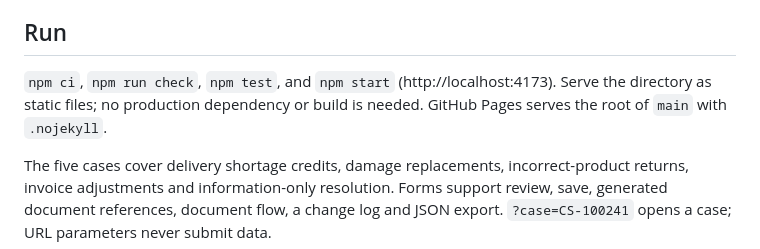
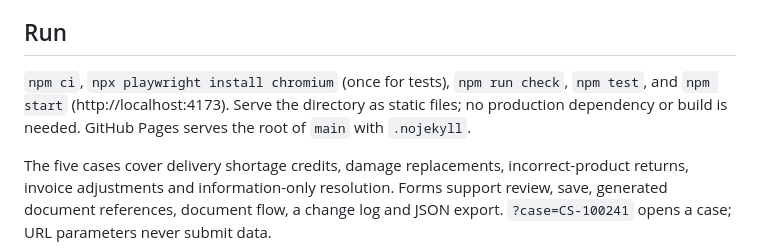
Before and after one commit to yonahs-wonderful/abi-sap-resolution-demo, a Markdown page: README.md, the part around the change. Drawn GitHub-style.

Commit message:
Document browser test setup

```diff
--- a/README.md
+++ b/README.md
@@ -4,7 +4,7 @@ Static, SAP Fiori-inspired customer-resolution workbench for a Wonderful compute
 
 ## Run
 
-`npm ci`, `npm run check`, `npm test`, and `npm start` (http://localhost:4173). Serve the directory as static files; no production dependency or build is needed. GitHub Pages serves the root of `main` with `.nojekyll`.
+`npm ci`, `npx playwright install chromium` (once for tests), `npm run check`, `npm test`, and `npm start` (http://localhost:4173). Serve the directory as static files; no production dependency or build is needed. GitHub Pages serves the root of `main` with `.nojekyll`.
 
 The five cases cover delivery shortage credits, damage replacements, incorrect-product returns, invoice adjustments and information-only resolution. Forms support review, save, generated document references, document flow, a change log and JSON export. `?case=CS-100241` opens a case; URL parameters never submit data.
 
```
